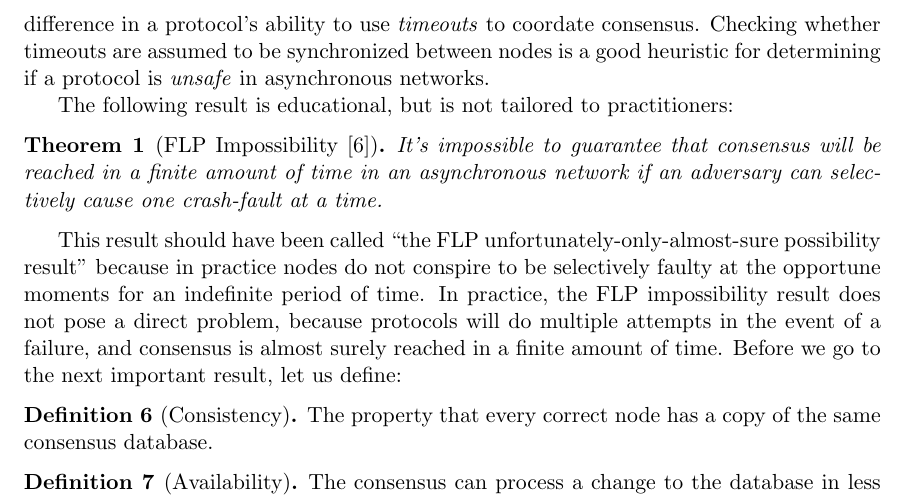
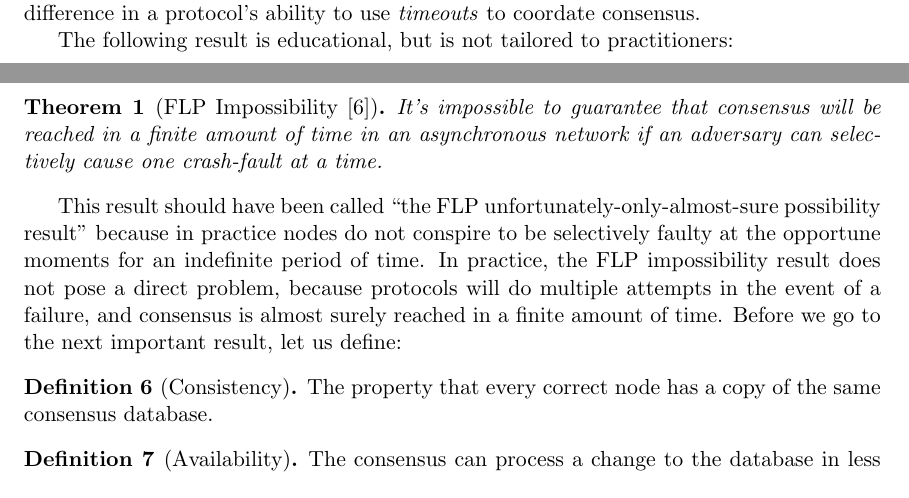
Before and after one commit to vladzamfir/reformalizing-consensus, a LaTeX document (reformalizing consensus.tex): part of page 3 of 15 before the commit and two parts of pages 2 and 3 of 15 after it, the two joined at a grey line, cut so that both start at the same text. Compiled offline with pdfLaTeX.

Commit message:
remove unclear sentence in intro

```diff
--- a/reformalizing consensus.tex
+++ b/reformalizing consensus.tex
@@ -63,7 +63,7 @@ Network messages propagate and online processes terminate in a finite amount of
 There is no finite upper bound on how much time a message can take to arrive at its destination, or on how long any process will take to terminate.
 \end{defn}
 
-The basic idea is that the more synchronous a network, the more reliably you can distinguish a crash-fault from a slow process. Whereas in a more asynchronous network you can't reliably distinguish the faulty from the slow, at all. This makes an important difference in a protocol's ability to use \emph{timeouts} to coordate consensus. Checking whether timeouts are assumed to be synchronized between nodes is a good heuristic for determining if a protocol is \emph{unsafe} in asynchronous networks.
+The basic idea is that the more synchronous a network, the more reliably you can distinguish a crash-fault from a slow process. Whereas in a more asynchronous network you can't reliably distinguish the faulty from the slow, at all. This makes an important difference in a protocol's ability to use \emph{timeouts} to coordate consensus.
 
 The following result is educational, but is not tailored to practitioners:
 
```
